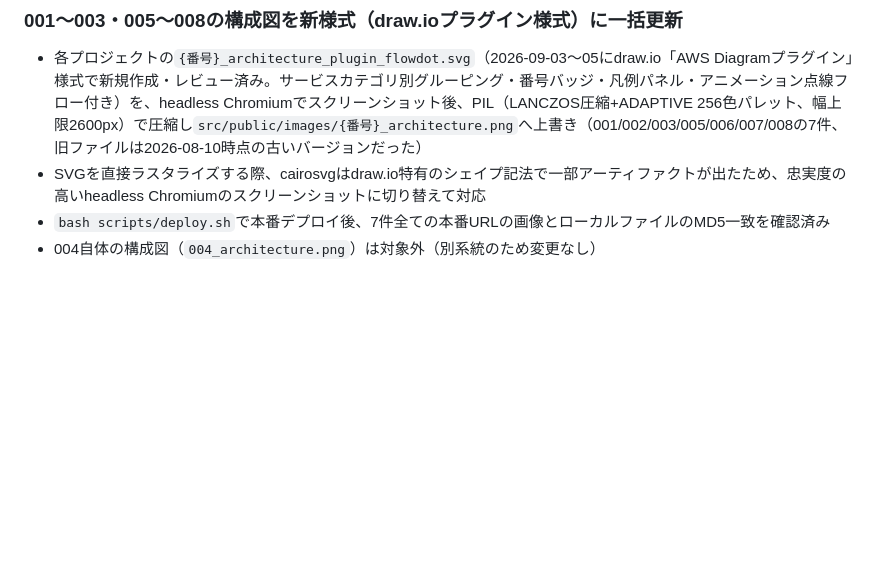
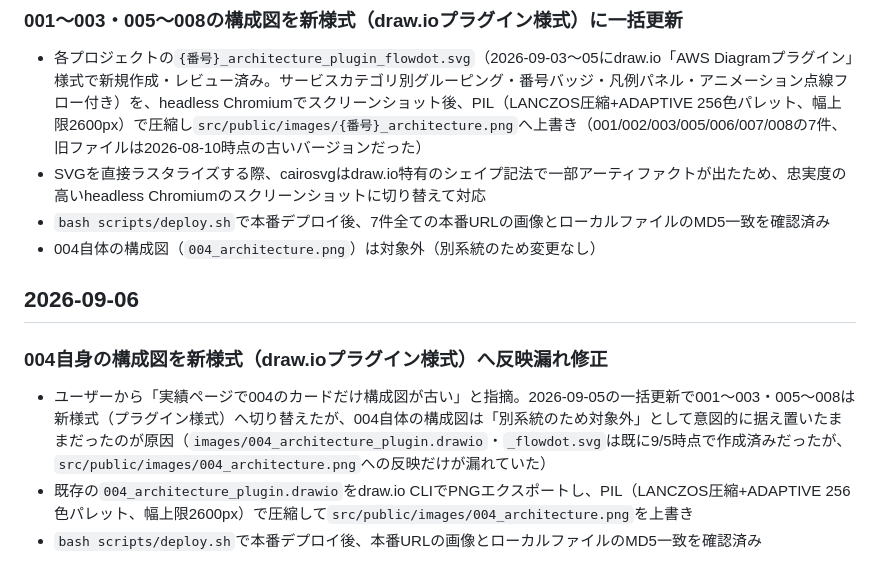
Before and after one commit to Zer0-1179/Zer0-public, a Markdown page: 004_portfolio/docs-public/CHANGELOG.md, the part around the change. Drawn GitHub-style; blank space fills up the shorter version.

Commit message:
auto-sync: 2026-09-06 18:19

```diff
--- a/004_portfolio/docs-public/CHANGELOG.md
+++ b/004_portfolio/docs-public/CHANGELOG.md
@@ -375,3 +375,11 @@
 - SVGを直接ラスタライズする際、cairosvgはdraw.io特有のシェイプ記法で一部アーティファクトが出たため、忠実度の高いheadless Chromiumのスクリーンショットに切り替えて対応
 - `bash scripts/deploy.sh`で本番デプロイ後、7件全ての本番URLの画像とローカルファイルのMD5一致を確認済み
 - 004自体の構成図（`004_architecture.png`）は対象外（別系統のため変更なし）
+
+## 2026-09-06
+
+### 004自身の構成図を新様式（draw.ioプラグイン様式）へ反映漏れ修正
+
+- ユーザーから「実績ページで004のカードだけ構成図が古い」と指摘。2026-09-05の一括更新で001〜003・005〜008は新様式（プラグイン様式）へ切り替えたが、004自体の構成図は「別系統のため対象外」として意図的に据え置いたままだったのが原因（`images/004_architecture_plugin.drawio`・`_flowdot.svg`は既に9/5時点で作成済みだったが、`src/public/images/004_architecture.png`への反映だけが漏れていた）
+- 既存の`004_architecture_plugin.drawio`をdraw.io CLIでPNGエクスポートし、PIL（LANCZOS圧縮+ADAPTIVE 256色パレット、幅上限2600px）で圧縮して`src/public/images/004_architecture.png`を上書き
+- `bash scripts/deploy.sh`で本番デプロイ後、本番URLの画像とローカルファイルのMD5一致を確認済み
```
